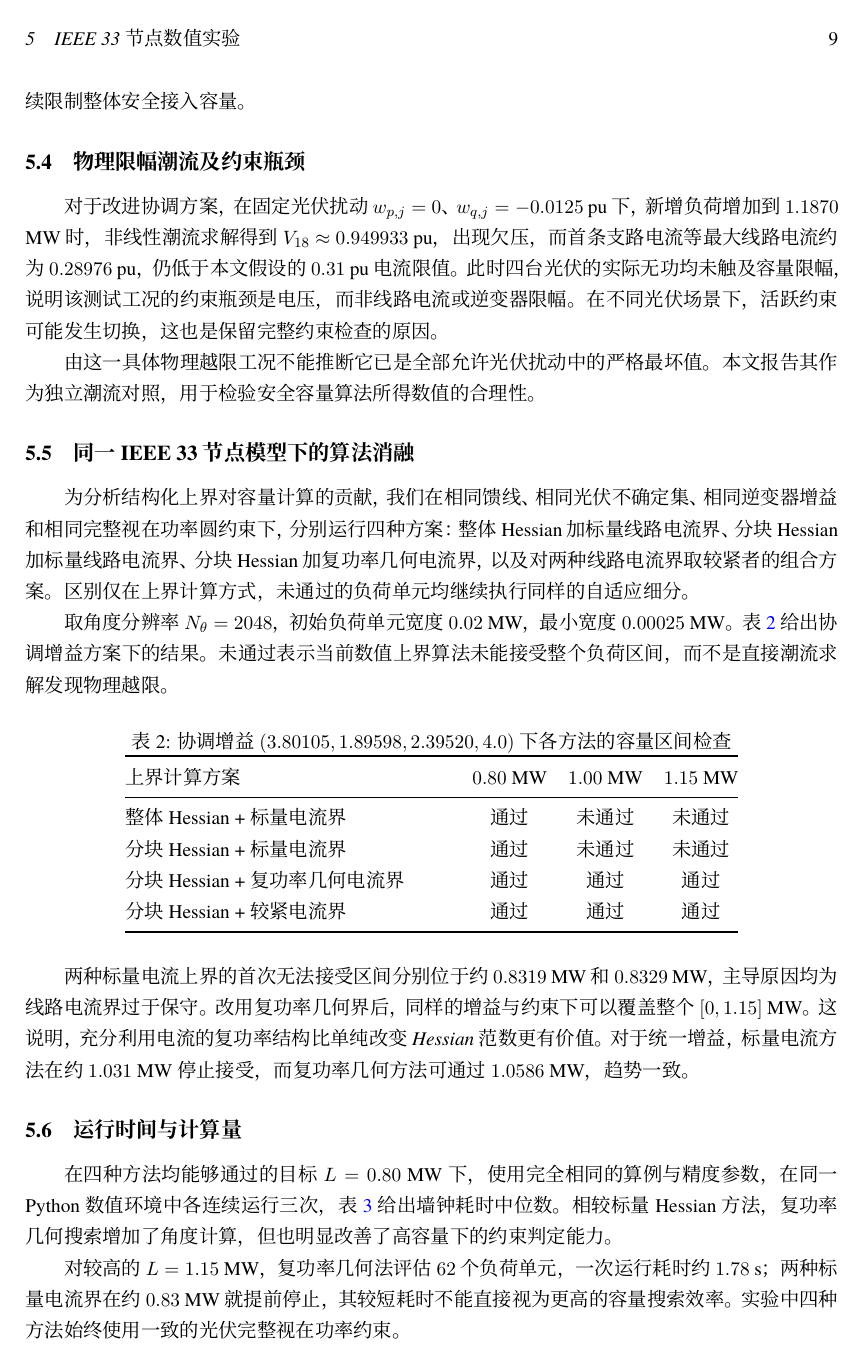
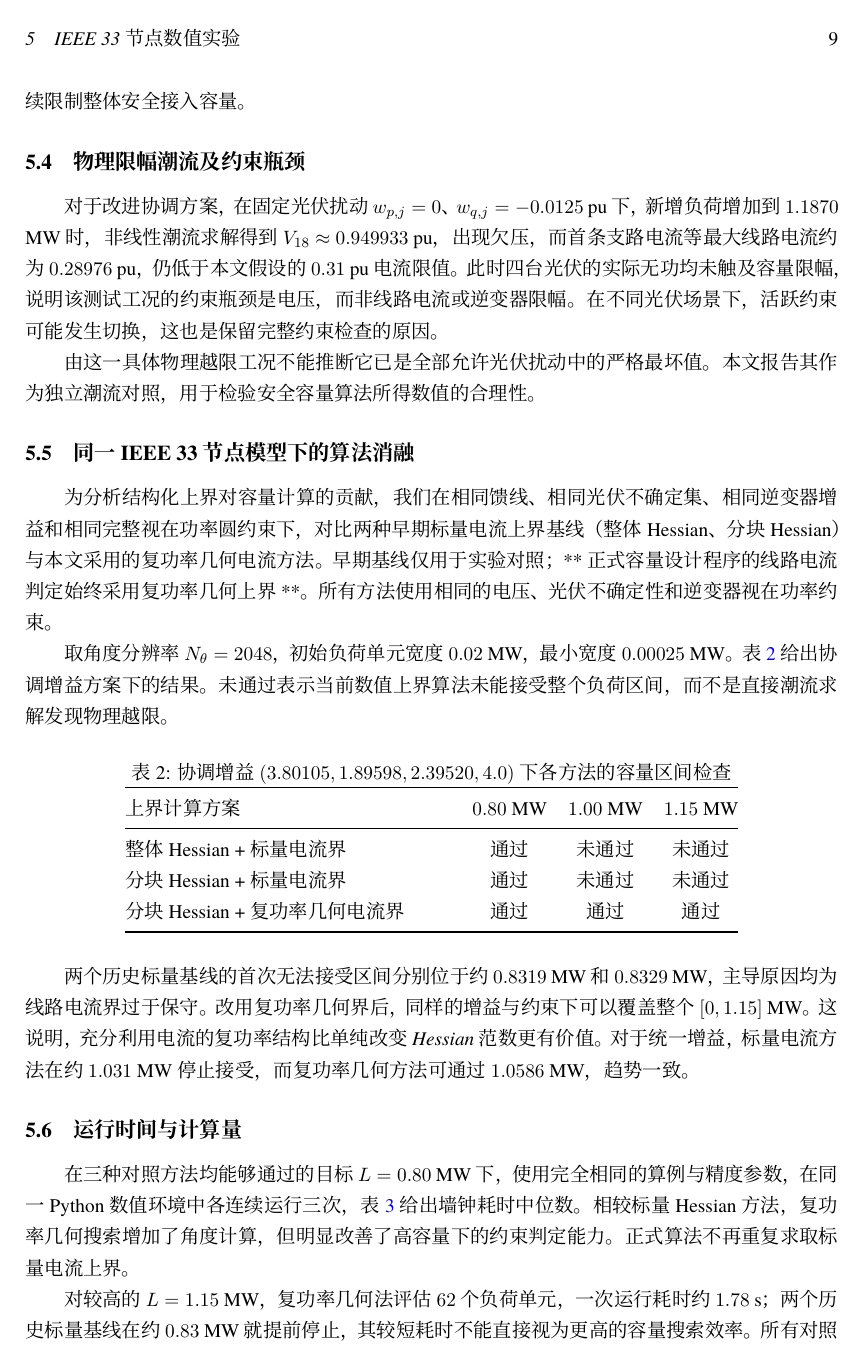
Before and after one commit to evaristebernhard/math, a LaTeX document (distribution_capacity_algorithm/paper/main.tex, which reads distribution_capacity_algorithm/paper/sections/04_experiments.tex): page 9 of 11. Compiled offline with XeLaTeX.

Commit message:
正式算法仅采用复功率几何电流上界，移除双界取小混合分支

```diff
--- a/distribution_capacity_algorithm/paper/sections/04_experiments.tex
+++ b/distribution_capacity_algorithm/paper/sections/04_experiments.tex
@@ -45,7 +45,7 @@
 
 \subsection{同一 IEEE 33 节点模型下的算法消融}
 
-为分析结构化上界对容量计算的贡献，我们在相同馈线、相同光伏不确定集、相同逆变器增益和\emph{相同完整视在功率圆约束}下，分别运行四种方案：整体 Hessian 加标量线路电流界、分块 Hessian 加标量线路电流界、分块 Hessian 加复功率几何电流界，以及对两种线路电流界取较紧者的组合方案。区别仅在上界计算方式，未通过的负荷单元均继续执行同样的自适应细分。
+为分析结构化上界对容量计算的贡献，我们在相同馈线、相同光伏不确定集、相同逆变器增益和\emph{相同完整视在功率圆约束}下，对比两种早期标量电流上界基线（整体 Hessian、分块 Hessian）与本文采用的复功率几何电流方法。早期基线仅用于实验对照；**正式容量设计程序的线路电流判定始终采用复功率几何上界**。所有方法使用相同的电压、光伏不确定性和逆变器视在功率约束。
 
 取角度分辨率 $N_\theta=2048$，初始负荷单元宽度 $0.02$ MW，最小宽度 $0.00025$ MW。表~\ref{tab:ablation} 给出协调增益方案下的结果。未通过表示当前数值上界算法未能接受整个负荷区间，而不是直接潮流求解发现物理越限。
 
@@ -60,15 +60,14 @@
 整体 Hessian + 标量电流界 & 通过 & 未通过 & 未通过\\
 分块 Hessian + 标量电流界 & 通过 & 未通过 & 未通过\\
 分块 Hessian + 复功率几何电流界 & 通过 & 通过 & 通过\\
-分块 Hessian + 较紧电流界 & 通过 & 通过 & 通过\\
 \bottomrule
 \end{tabular}
 \end{table}
 
-两种标量电流上界的首次无法接受区间分别位于约 $0.8319$ MW 和 $0.8329$ MW，主导原因均为线路电流界过于保守。改用复功率几何界后，同样的增益与约束下可以覆盖整个 $[0,1.15]$ MW。这说明，\emph{充分利用电流的复功率结构比单纯改变 Hessian 范数更有价值}。对于统一增益，标量电流方法在约 $1.031$ MW 停止接受，而复功率几何方法可通过 $1.0586$ MW，趋势一致。
+两个历史标量基线的首次无法接受区间分别位于约 $0.8319$ MW 和 $0.8329$ MW，主导原因均为线路电流界过于保守。改用复功率几何界后，同样的增益与约束下可以覆盖整个 $[0,1.15]$ MW。这说明，\emph{充分利用电流的复功率结构比单纯改变 Hessian 范数更有价值}。对于统一增益，标量电流方法在约 $1.031$ MW 停止接受，而复功率几何方法可通过 $1.0586$ MW，趋势一致。
 
 \subsection{运行时间与计算量}
-在四种方法均能够通过的目标 $L=0.80$ MW 下，使用完全相同的算例与精度参数，在同一 Python 数值环境中各连续运行三次，表~\ref{tab:runtime} 给出墙钟耗时中位数。相较标量 Hessian 方法，复功率几何搜索增加了角度计算，但也明显改善了高容量下的约束判定能力。
+在三种对照方法均能够通过的目标 $L=0.80$ MW 下，使用完全相同的算例与精度参数，在同一 Python 数值环境中各连续运行三次，表~\ref{tab:runtime} 给出墙钟耗时中位数。相较标量 Hessian 方法，复功率几何搜索增加了角度计算，但明显改善了高容量下的约束判定能力。正式算法不再重复求取标量电流上界。
 
 \begin{table}[htbp]
 \centering
@@ -86,7 +84,7 @@
 \end{tabular}
 \end{table}
 
-对较高的 $L=1.15$ MW，复功率几何法评估 $62$ 个负荷单元，一次运行耗时约 $1.78$ s；两种标量电流界在约 $0.83$ MW 就提前停止，其较短耗时不能直接视为更高的容量搜索效率。实验中四种方法始终使用一致的光伏完整视在功率约束。
+对较高的 $L=1.15$ MW，复功率几何法评估 $62$ 个负荷单元，一次运行耗时约 $1.78$ s；两个历史标量基线在约 $0.83$ MW 就提前停止，其较短耗时不能直接视为更高的容量搜索效率。所有对照方法均使用一致的光伏完整视在功率约束。
 
 \subsection{角度分辨率敏感性}
 复功率角度最大化采用有限角度网格实现，角度数 $N_\theta$ 决定离散修正项 $\pi K_l/N_\theta$ 的大小。保持协调增益及目标容量 $L=1.15$ MW 不变，表~\ref{tab:angular} 列出角度分辨率对容量检查和运行时间的影响。256 个角度时，线路电流上界使约 $1.138$ MW 的单元未能通过；取 512 个及以上角度则均接受完整目标容量。这说明角度搜索既是计算成本来源，也直接影响容量上界的紧度。
```
Also changed, not shown: distribution_capacity_algorithm/paper/sections/04_experiments.tex (3 more changed lines).
